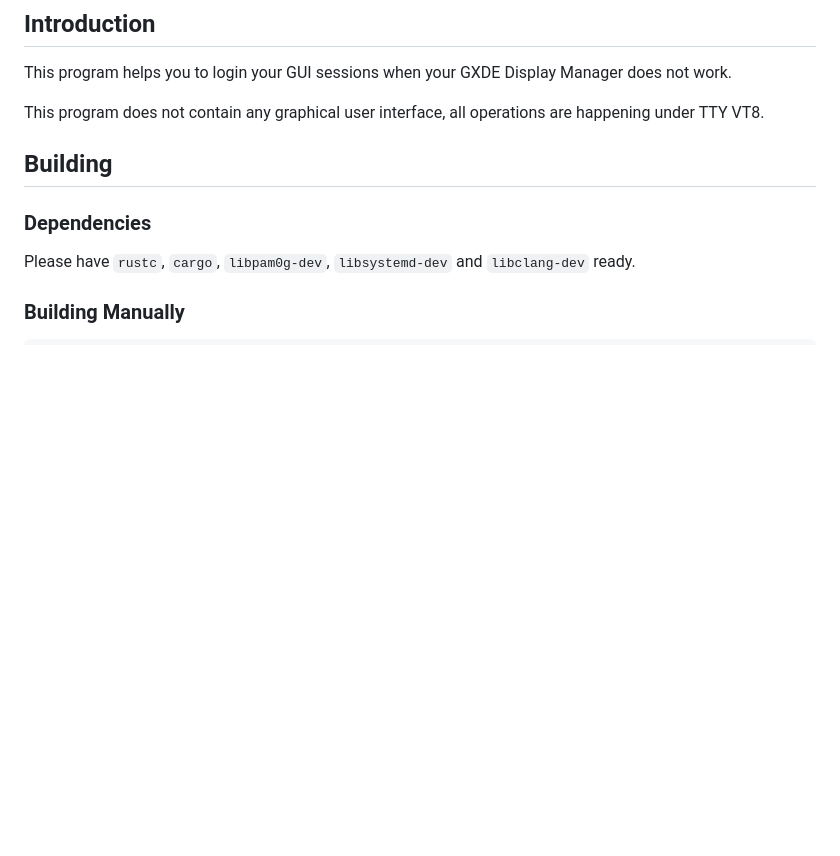
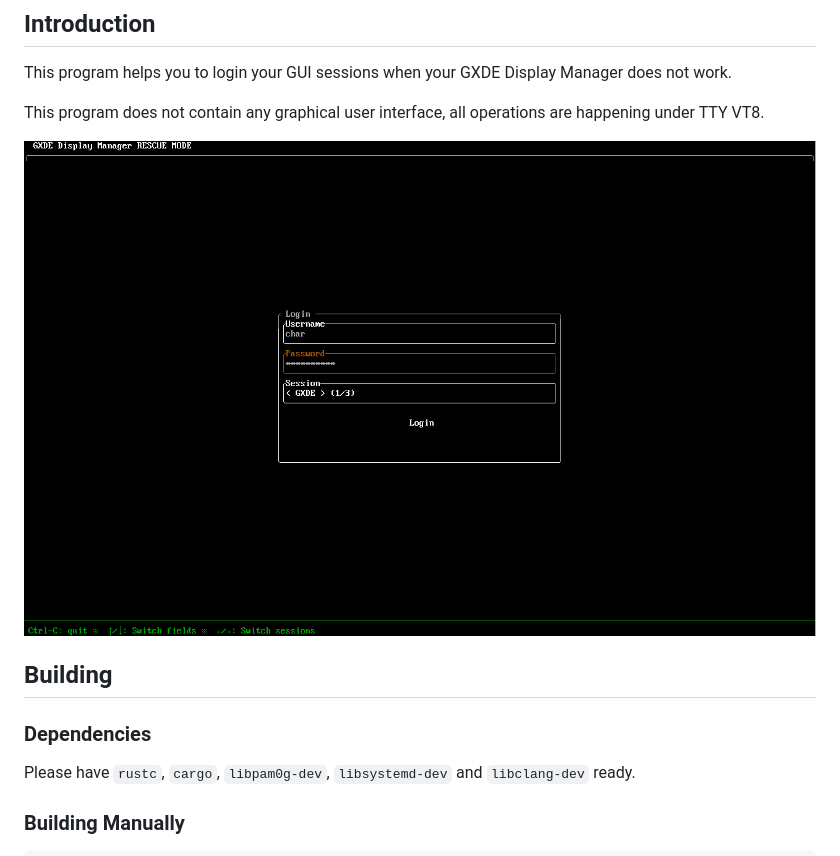
Before and after one commit to GXDE-OS/gxdm-emergency-mode, a Markdown page: README.md, the part around the change. Drawn GitHub-style; pictures changed too: doc/imgs/screenshot.png (added); blank space fills up the shorter version.

```diff
--- a/README.md
+++ b/README.md
@@ -3,6 +3,8 @@
 This program helps you to login your GUI sessions when your GXDE Display Manager does not work.
 
 This program does not contain any graphical user interface, all operations are happening under TTY VT8.
+
+![Screenshot](./doc/imgs/screenshot.png)
 
 ## Building
 ### Dependencies
```
Also changed, not shown: README.zh.md (+2 -0 lines), 2 other files.
